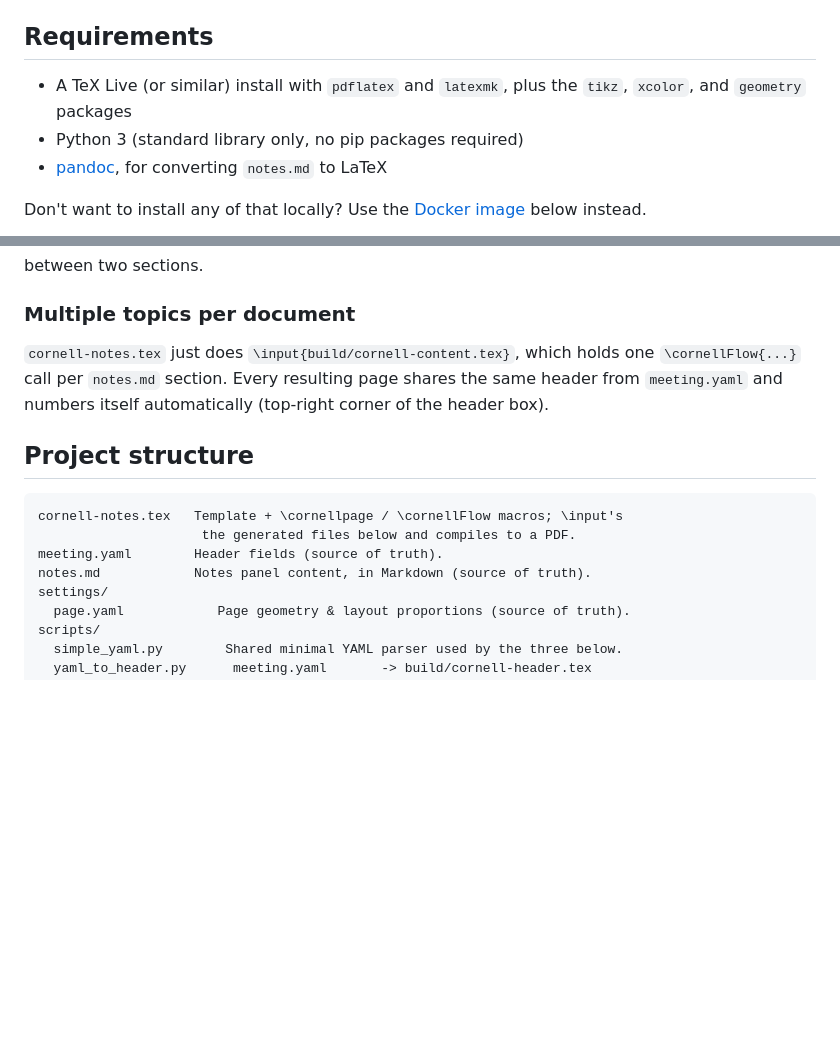
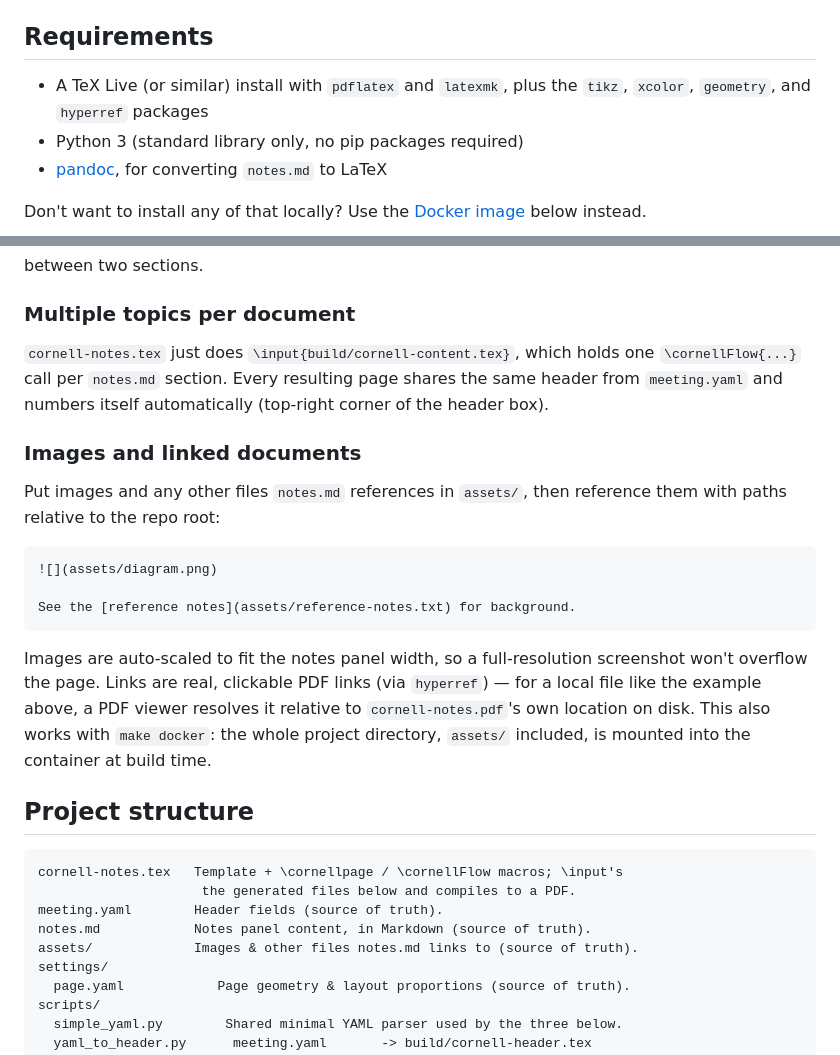
Before and after one commit to forloop11/markdown-cornell-notes, a Markdown page: README.md, 2 parts joined by grey strips. Rendered like a GitHub page; blank space fills up the shorter version.

Commit message:
added asset folder

````diff
--- a/README.md
+++ b/README.md
@@ -13,7 +13,7 @@ so day-to-day use is just editing `meeting.yaml` / `notes.md` /
 ## Requirements
 
 - A TeX Live (or similar) install with `pdflatex` and `latexmk`, plus the
-  `tikz`, `xcolor`, and `geometry` packages
+  `tikz`, `xcolor`, `geometry`, and `hyperref` packages
 - Python 3 (standard library only, no pip packages required)
 - [pandoc](https://pandoc.org/), for converting `notes.md` to LaTeX
 
@@ -98,6 +98,24 @@ holds one `\cornellFlow{...}` call per `notes.md` section. Every resulting
 page shares the same header from `meeting.yaml` and numbers itself
 automatically (top-right corner of the header box).
 
+### Images and linked documents
+
+Put images and any other files `notes.md` references in `assets/`, then
+reference them with paths relative to the repo root:
+
+```markdown
+![](assets/diagram.png)
+
+See the [reference notes](assets/reference-notes.txt) for background.
+```
+
+Images are auto-scaled to fit the notes panel width, so a full-resolution
+screenshot won't overflow the page. Links are real, clickable PDF links
+(via `hyperref`) — for a local file like the example above, a PDF viewer
+resolves it relative to `cornell-notes.pdf`'s own location on disk. This
+also works with `make docker`: the whole project directory, `assets/`
+included, is mounted into the container at build time.
+
 ## Project structure
 
 ```
@@ -105,6 +123,7 @@ cornell-notes.tex   Template + \cornellpage / \cornellFlow macros; \input's
                      the generated files below and compiles to a PDF.
 meeting.yaml        Header fields (source of truth).
 notes.md            Notes panel content, in Markdown (source of truth).
+assets/             Images & other files notes.md links to (source of truth).
 settings/
   page.yaml            Page geometry & layout proportions (source of truth).
 scripts/
````
Also changed, not shown: notes.md (+4 -4 lines), assets/page-layout.drawio.png (renamed from page-layout.drawio.png), 3 other files.
